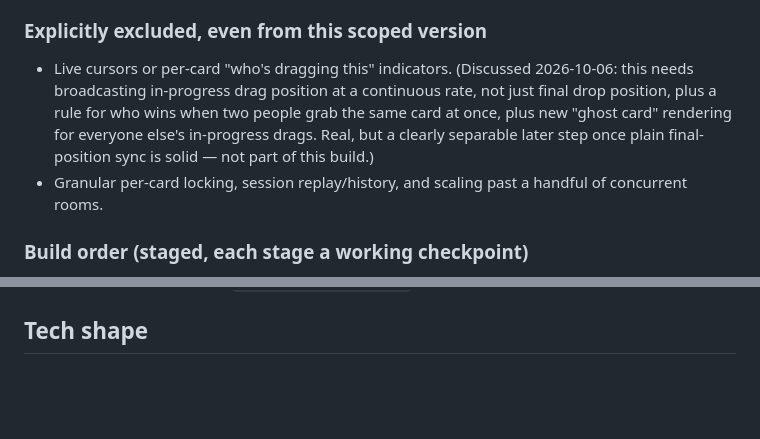
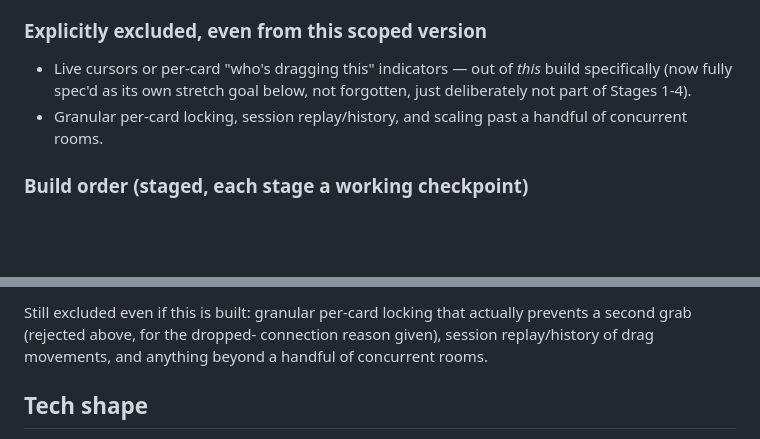
Before and after one commit to pjfpotter/diamond-nine, a Markdown page: spec.md, 2 parts joined by grey strips. GitHub-like rendering; blank space fills up the shorter version.

```diff
--- a/spec.md
+++ b/spec.md
@@ -155,13 +155,9 @@ actually finish rather than open-ended "multiplayer".
 
 ### Explicitly excluded, even from this scoped version
 
-- Live cursors or per-card "who's dragging this" indicators. (Discussed
-  2026-10-06: this needs broadcasting in-progress drag position at a
-  continuous rate, not just final drop position, plus a rule for who wins
-  when two people grab the same card at once, plus new "ghost card"
-  rendering for everyone else's in-progress drags. Real, but a clearly
-  separable later step once plain final-position sync is solid — not part
-  of this build.)
+- Live cursors or per-card "who's dragging this" indicators — out of
+  *this* build specifically (now fully spec'd as its own stretch goal
+  below, not forgotten, just deliberately not part of Stages 1-4).
 - Granular per-card locking, session replay/history, and scaling past a
   handful of concurrent rooms.
 
@@ -252,3 +344,8 @@ actually finish rather than open-ended "multiplayer".
+Still excluded even if this is built: granular per-card locking that
+actually prevents a second grab (rejected above, for the dropped-
+connection reason given), session replay/history of drag movements, and
+anything beyond a handful of concurrent rooms.
+
 ## Tech shape
 
 - Vanilla HTML/CSS/JS, no build step (per CLAUDE.md) — but the accessibility requirement (keyboard drag-and-drop) may push toward using a small, well-tested library rather than hand-rolling it. Flag this as a decision point for the build itself, not pre-decided here.
```
Also changed, not shown: other parts of spec.md (+96 -0 lines).
